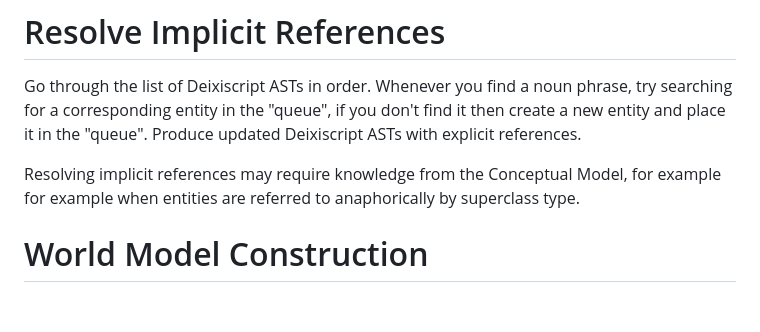
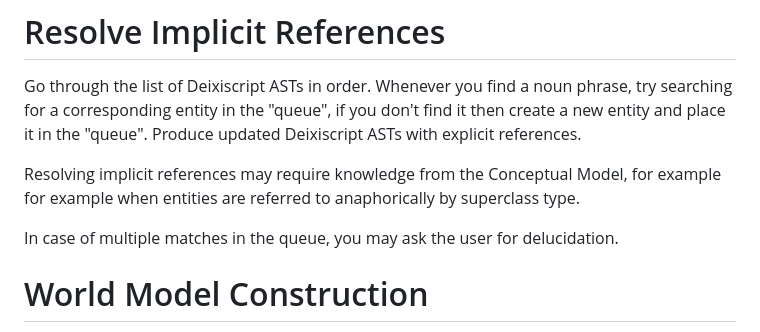
Before and after one commit to aiman-al-masoud/deixiscript, a Markdown page: src/transpile/README.md, the part around the change. Rendered like a GitHub page; blank space fills up the shorter version.

Commit message:
notes...

```diff
--- a/src/transpile/README.md
+++ b/src/transpile/README.md
@@ -33,6 +33,8 @@ Go through the list of Deixiscript ASTs in order. Whenever you find a noun phras
 
 Resolving implicit references may require knowledge from the Conceptual Model, for example for example when entities are referred to anaphorically by
 superclass type.
+
+In case of multiple matches in the queue, you may ask the user for delucidation.
 
 # World Model Construction
 
```
